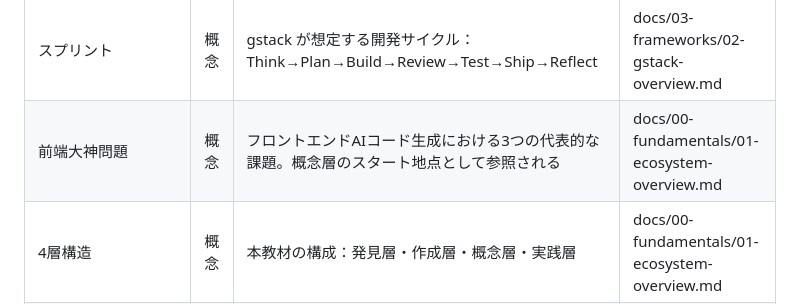
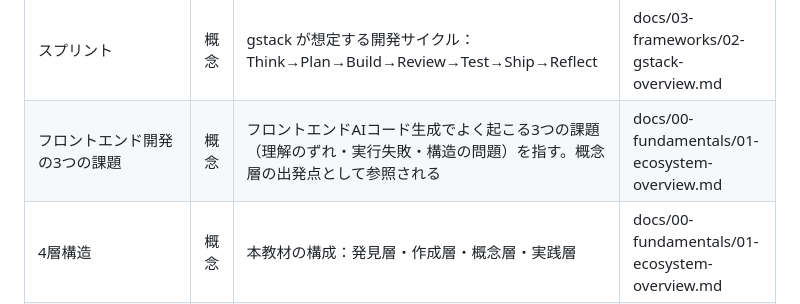
Before and after one commit to duwenji/agent-skills-in-practice, a Markdown page: docs/08-glossary/01-glossary.md, the part around the change. Drawn GitHub-style.

```diff
--- a/docs/08-glossary/01-glossary.md
+++ b/docs/08-glossary/01-glossary.md
@@ -169,7 +169,7 @@
 | 反復改善サイクル | 概念 | スキル作成→テスト実行→結果確認→改善のループ。3〜5回の繰り返しを想定する | docs/01-skill-creation/04-best-practices.md |
 | 仮想チーム | 概念 | gstack が実現するAIによる役割分担体制。1人のAIに全役割を任せず、役割ごとに専門スキルを割り当てる | docs/03-frameworks/02-gstack-overview.md |
 | スプリント | 概念 | gstack が想定する開発サイクル：Think→Plan→Build→Review→Test→Ship→Reflect | docs/03-frameworks/02-gstack-overview.md |
-| 前端大神問題 | 概念 | フロントエンドAIコード生成における3つの代表的な課題。概念層のスタート地点として参照される | docs/00-fundamentals/01-ecosystem-overview.md |
+| フロントエンド開発の3つの課題 | 概念 | フロントエンドAIコード生成でよく起こる3つの課題（理解のずれ・実行失敗・構造の問題）を指す。概念層の出発点として参照される | docs/00-fundamentals/01-ecosystem-overview.md |
 | 4層構造 | 概念 | 本教材の構成：発見層・作成層・概念層・実践層 | docs/00-fundamentals/01-ecosystem-overview.md |
 | 発見層 | 概念 | Find Skills / gh skill / skill.sh でスキルを探し・見つけ・実行する層 | docs/00-fundamentals/01-ecosystem-overview.md |
 | 作成層 | 概念 | Claude Code `/skill-creator` または手書き SKILL.md でスキルを作成する層 | docs/00-fundamentals/01-ecosystem-overview.md |
```
Also changed, not shown: docs/00-fundamentals/01-ecosystem-overview.md (+4 -4 lines), docs/03-frameworks/03-ai-code-challenges.md (+1 -1 lines).
